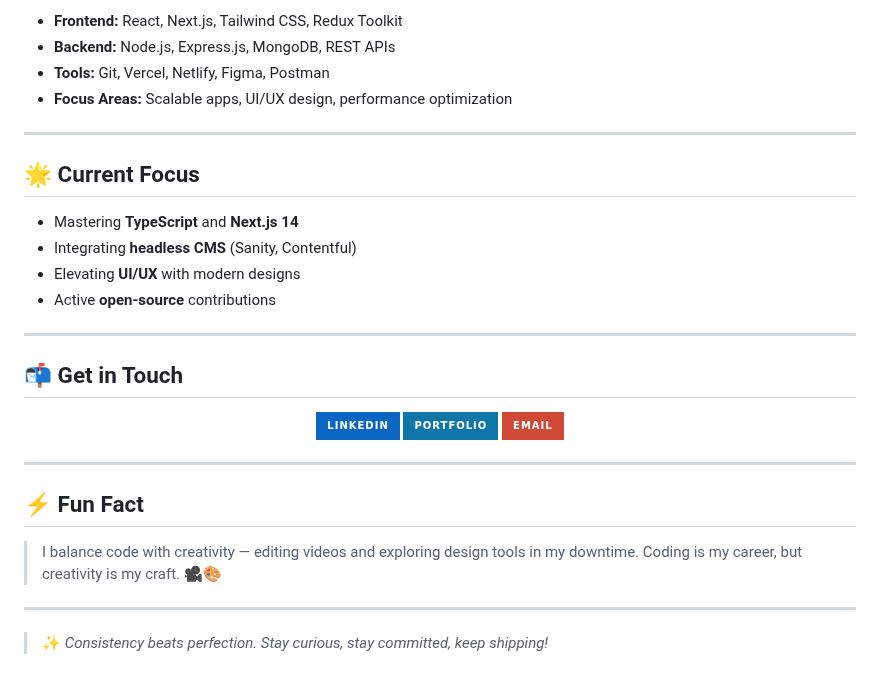
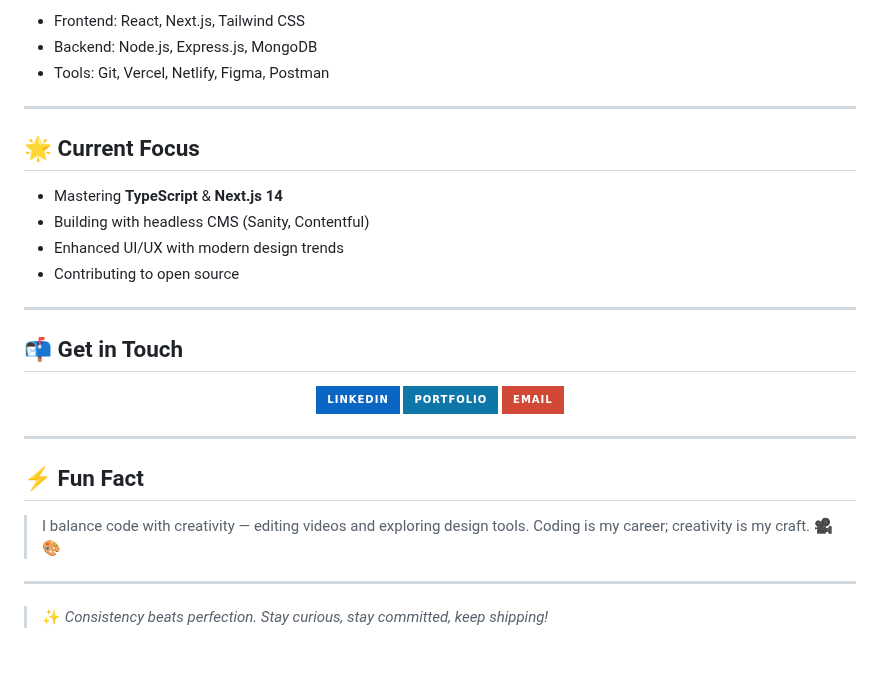
Before and after one commit to Bhavu7/Bhavu7, a Markdown page: README.md, the part around one of its changes. GitHub-like rendering; badges without logos.

```diff
--- a/README.md
+++ b/README.md
@@ -104,17 +83,16 @@ I specialize in the **MERN stack**, continually expanding my skills in **TypeScr
 
-- **Frontend:** React, Next.js, Tailwind CSS, Redux Toolkit
-- **Backend:** Node.js, Express.js, MongoDB, REST APIs
-- **Tools:** Git, Vercel, Netlify, Figma, Postman
-- **Focus Areas:** Scalable apps, UI/UX design, performance optimization
+- Frontend: React, Next.js, Tailwind CSS
+- Backend: Node.js, Express.js, MongoDB
+- Tools: Git, Vercel, Netlify, Figma, Postman
 
 ---
 
 ## 🌟 Current Focus
 
-- Mastering **TypeScript** and **Next.js 14**
-- Integrating **headless CMS** (Sanity, Contentful)
-- Elevating **UI/UX** with modern designs
-- Active **open-source** contributions
+- Mastering **TypeScript** & **Next.js 14**
+- Building with headless CMS (Sanity, Contentful)
+- Enhanced UI/UX with modern design trends
+- Contributing to open source
 
 ---
 
@@ -130,7 +108,7 @@ I specialize in the **MERN stack**, continually expanding my skills in **TypeScr
 
 ## ⚡ Fun Fact
 
-> I balance code with creativity — editing videos and exploring design tools in my downtime. Coding is my career, but creativity is my craft. 🎥🎨
+> I balance code with creativity — editing videos and exploring design tools. Coding is my career; creativity is my craft. 🎥🎨
 
 ---
 
```
Also changed, not shown: other parts of README.md (+37 -58 lines).
